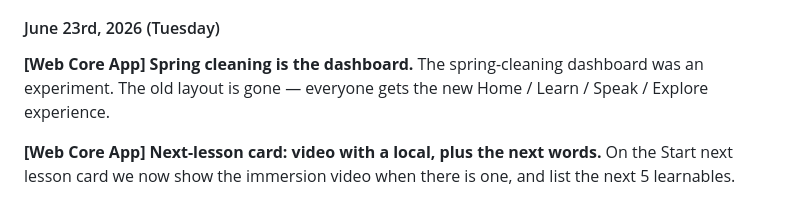
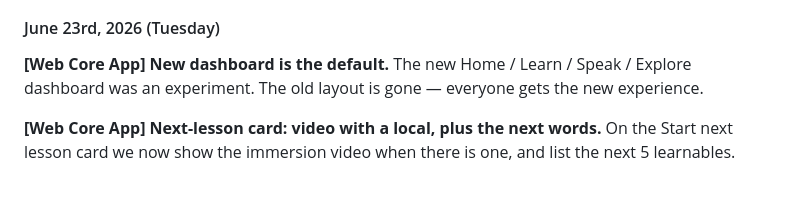
Before and after one commit to martin-he543/docs, a Markdown page: memrise/posts/2026-08-11-changelog.md, the part around one of its changes. Drawn GitHub-style.

```diff
--- a/memrise/posts/2026-08-11-changelog.md
+++ b/memrise/posts/2026-08-11-changelog.md
@@ -553,8 +553,8 @@ The community wordlists screen observes Pro status, so locked / unlocked state u
 
 #### June 23rd, 2026 (Tuesday)
 
-**[Web Core App] Spring cleaning is the dashboard.**
-The spring-cleaning dashboard was an experiment. The old layout is gone — everyone gets the new Home / Learn / Speak / Explore experience.
+**[Web Core App] New dashboard is the default.**
+The new Home / Learn / Speak / Explore dashboard was an experiment. The old layout is gone — everyone gets the new experience.
 
 **[Web Core App] Next-lesson card: video with a local, plus the next words.**
 On the Start next lesson card we now show the immersion video when there is one, and list the next 5 learnables.
```
Also changed, not shown: other parts of memrise/posts/2026-08-11-changelog.md (+11 -11 lines).
